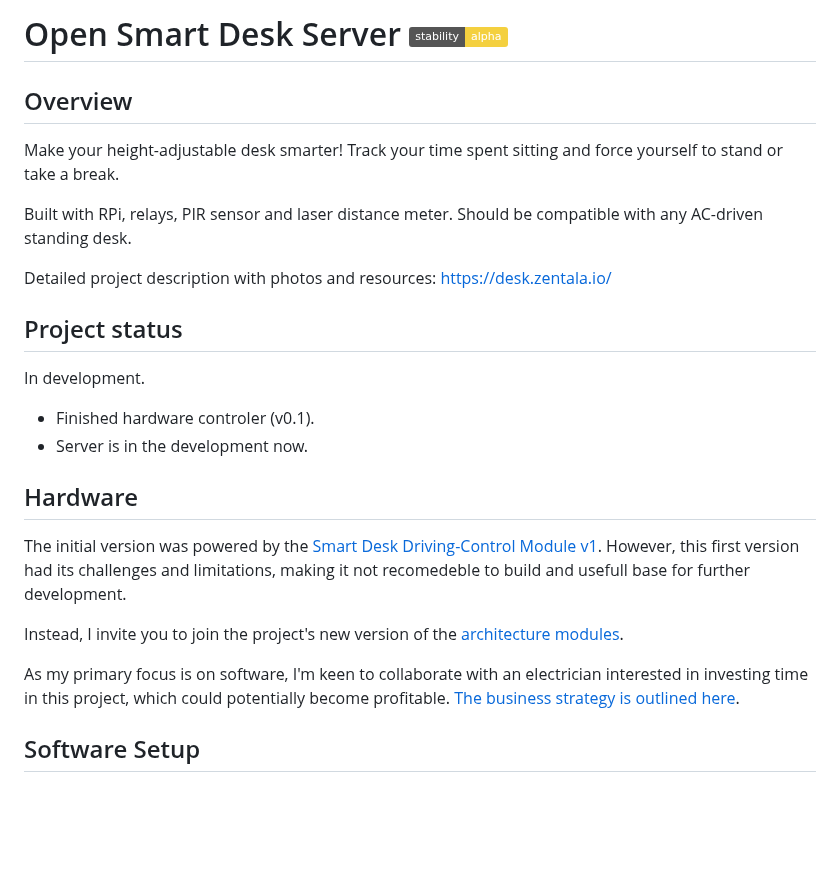
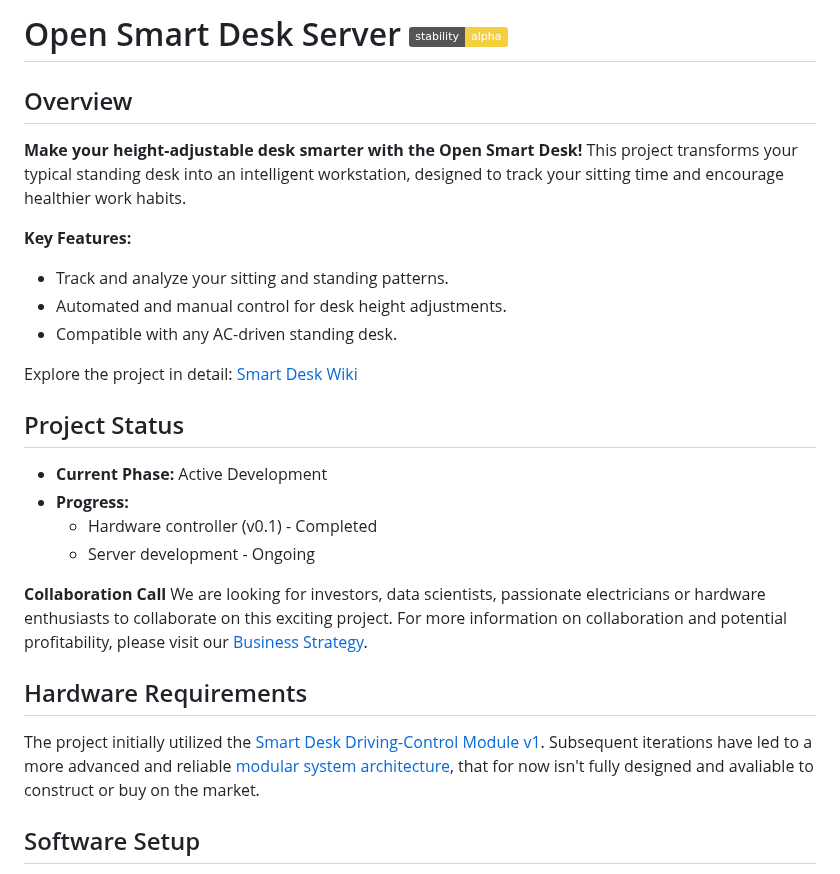
Before and after one commit to zentala/open-smart-desk-server, a Markdown page: README.md, the part around the change. GitHub-like rendering; badges without logos; blank space fills up the shorter version.

```diff
--- a/README.md
+++ b/README.md
@@ -1,28 +1,26 @@
-# Open Smart Desk Server  [![stability-alpha](https://img.shields.io/badge/stability-alpha-f4d03f.svg)](https://github.com/mkenney/software-guides/blob/master/STABILITY-BADGES.md#alpha)
+# Open Smart Desk Server [![stability-alpha](https://img.shields.io/badge/stability-alpha-f4d03f.svg)](https://github.com/mkenney/software-guides/blob/master/STABILITY-BADGES.md#alpha)
 
 ## Overview
-Make your height-adjustable desk smarter!
-Track your time spent sitting and force yourself to stand or take a break.
+**Make your height-adjustable desk smarter with the Open Smart Desk!** This project transforms your typical standing desk into an intelligent workstation, designed to track your sitting time and encourage healthier work habits.
 
-Built with RPi, relays, PIR sensor and laser distance meter.
-Should be compatible with any AC-driven standing desk.
+**Key Features:**
+- Track and analyze your sitting and standing patterns.
+- Automated and manual control for desk height adjustments.
+- Compatible with any AC-driven standing desk.
 
-Detailed project description with photos and resources: https://desk.zentala.io/
+Explore the project in detail: [Smart Desk Wiki](https://github.com/zentala/desk.zentala.io/wiki)
 
-## Project status
-In development.
-* Finished hardware controler (v0.1).
-* Server is in the development now.
+## Project Status
+- **Current Phase:** Active Development
+- **Progress:**
+  - Hardware controller (v0.1) - Completed
+  - Server development - Ongoing
 
+**Collaboration Call**
+We are looking for investors, data scientists, passionate electricians or hardware enthusiasts to collaborate on this exciting project. For more information on collaboration and potential profitability, please visit our [Business Strategy](https://github.com/zentala/desk.zentala.io/wiki/Business-Strategy-&-Collaboration).
 
-## Hardware
-
-The initial version was powered by the [Smart Desk Driving-Control Module v1](https://github.com/zentala/desk.zentala.io/wiki/Driving-Control-Module-v1). However, this first version had its challenges and limitations, making it not recomedeble to build and usefull base for further development.
-
-Instead, I invite you to join the project's new version of the [architecture modules](https://github.com/zentala/desk.zentala.io/wiki#-smart-desk-modular-system-vision).
-
-As my primary focus is on software, I'm keen to collaborate with an electrician interested in investing time in this project, which could potentially become profitable. [The business strategy is outlined here](https://github.com/zentala/desk.zentala.io/wiki/Business-Strategy-&-Collaboration).
-
+## Hardware Requirements
+The project initially utilized the [Smart Desk Driving-Control Module v1](https://github.com/zentala/desk.zentala.io/wiki/Driving-Control-Module-v1). Subsequent iterations have led to a more advanced and reliable [modular system architecture](https://github.com/zentala/desk.zentala.io/wiki#-smart-desk-modular-system-vision), that for now isn't fully designed and avaliable to construct or buy on the market.
 
 ## Software Setup
 
```
